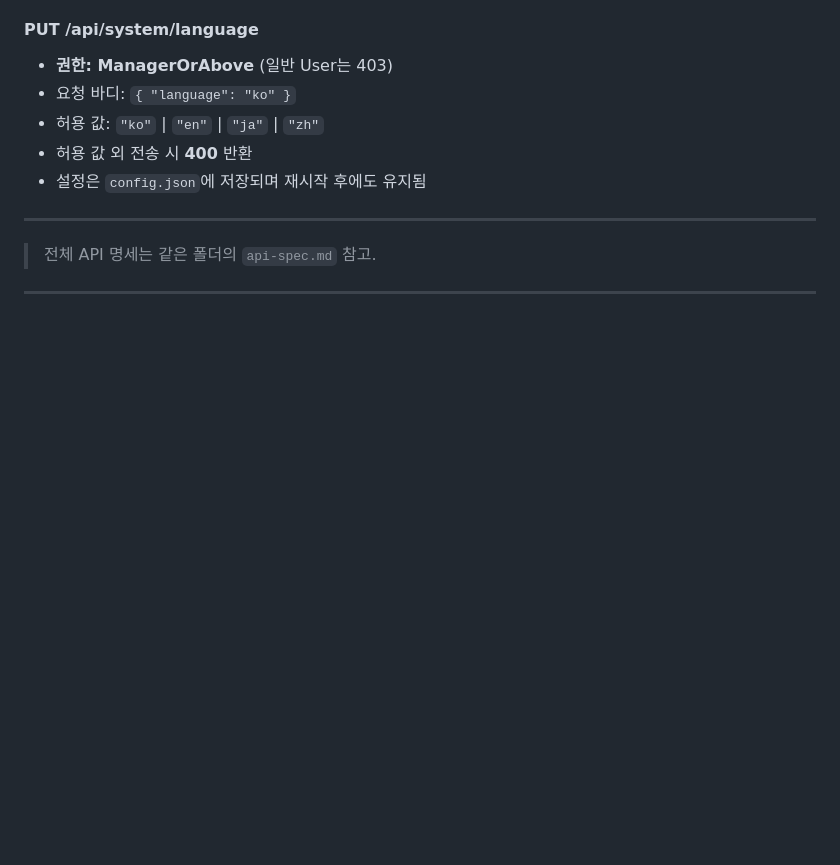
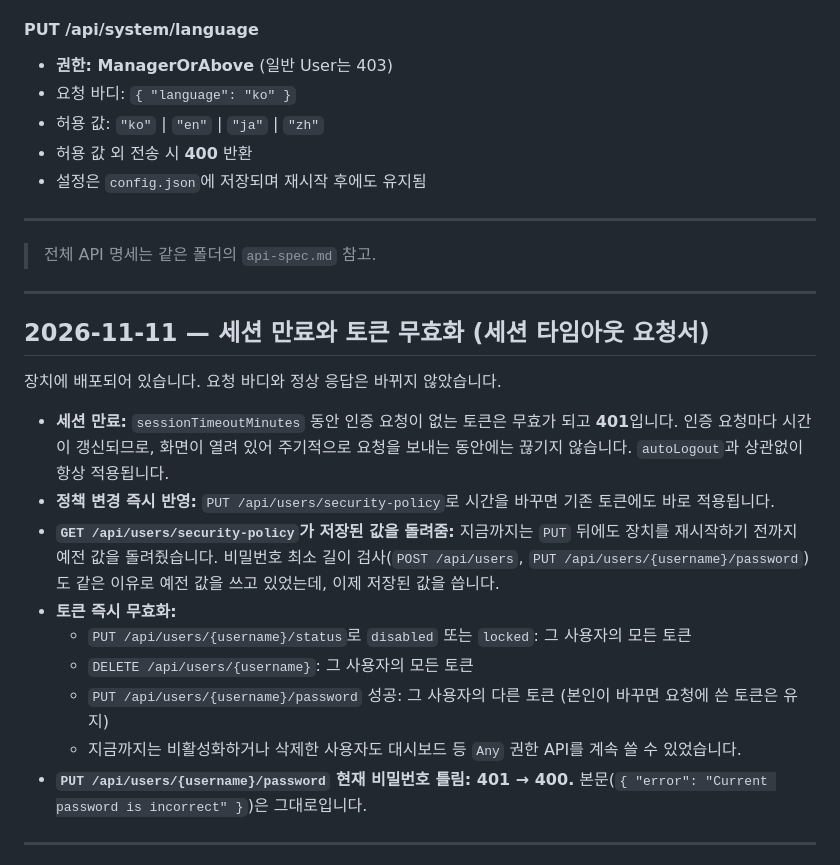
Before and after one commit to pionir76/swr_www, a Markdown page: referencs/api-changelog.md, the part around the change. Drawn GitHub-style; blank space fills up the shorter version.

```diff
--- a/referencs/api-changelog.md
+++ b/referencs/api-changelog.md
@@ -23,6 +23,22 @@
 ---
 
 > 전체 API 명세는 같은 폴더의 `api-spec.md` 참고.
+
+---
+
+## 2026-11-11 — 세션 만료와 토큰 무효화 (세션 타임아웃 요청서)
+
+장치에 배포되어 있습니다. 요청 바디와 정상 응답은 바뀌지 않았습니다.
+
+- **세션 만료:** `sessionTimeoutMinutes` 동안 인증 요청이 없는 토큰은 무효가 되고 **401**입니다. 인증 요청마다 시간이 갱신되므로, 화면이 열려 있어 주기적으로 요청을 보내는 동안에는 끊기지 않습니다. `autoLogout`과 상관없이 항상 적용됩니다.
+- **정책 변경 즉시 반영:** `PUT /api/users/security-policy`로 시간을 바꾸면 기존 토큰에도 바로 적용됩니다.
+- **`GET /api/users/security-policy`가 저장된 값을 돌려줌:** 지금까지는 `PUT` 뒤에도 장치를 재시작하기 전까지 예전 값을 돌려줬습니다. 비밀번호 최소 길이 검사(`POST /api/users`, `PUT /api/users/{username}/password`)도 같은 이유로 예전 값을 쓰고 있었는데, 이제 저장된 값을 씁니다.
+- **토큰 즉시 무효화:**
+  - `PUT /api/users/{username}/status`로 `disabled` 또는 `locked`: 그 사용자의 모든 토큰
+  - `DELETE /api/users/{username}`: 그 사용자의 모든 토큰
+  - `PUT /api/users/{username}/password` 성공: 그 사용자의 다른 토큰 (본인이 바꾸면 요청에 쓴 토큰은 유지)
+  - 지금까지는 비활성화하거나 삭제한 사용자도 대시보드 등 `Any` 권한 API를 계속 쓸 수 있었습니다.
+- **`PUT /api/users/{username}/password` 현재 비밀번호 틀림: 401 → 400.** 본문(`{ "error": "Current password is incorrect" }`)은 그대로입니다.
 
 ---
 
```
Also changed, not shown: docs/backend-session-timeout-response.md (added, +102 -0 lines), referencs/api-spec.md (+33 -0 lines).
